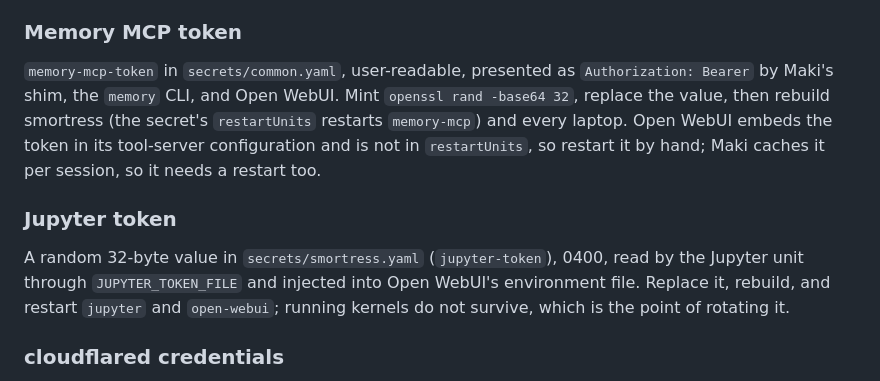
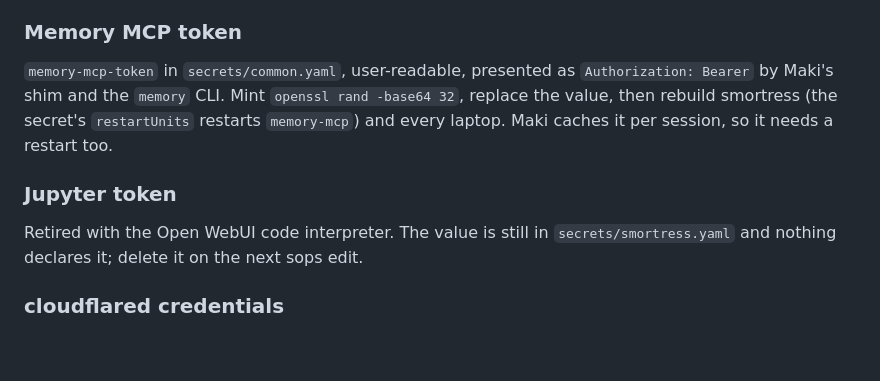
Before and after one commit to smores56/nix-config, a Markdown page: docs/key-rotation.md, the part around the change. Rendered like a GitHub page; blank space fills up the shorter version.

```diff
--- a/docs/key-rotation.md
+++ b/docs/key-rotation.md
@@ -278,18 +278,16 @@ the swap — both write the same bucket, which is harmless for one restic client
 ### Memory MCP token
 
 `memory-mcp-token` in `secrets/common.yaml`, user-readable, presented as
-`Authorization: Bearer` by Maki's shim, the `memory` CLI, and Open WebUI. Mint
+`Authorization: Bearer` by Maki's shim and the `memory` CLI. Mint
 `openssl rand -base64 32`, replace the value, then rebuild smortress (the
-secret's `restartUnits` restarts `memory-mcp`) and every laptop. Open WebUI
-embeds the token in its tool-server configuration and is not in `restartUnits`,
-so restart it by hand; Maki caches it per session, so it needs a restart too.
+secret's `restartUnits` restarts `memory-mcp`) and every laptop. Maki caches it
+per session, so it needs a restart too.
 
 ### Jupyter token
 
-A random 32-byte value in `secrets/smortress.yaml` (`jupyter-token`), 0400, read
-by the Jupyter unit through `JUPYTER_TOKEN_FILE` and injected into Open WebUI's
-environment file. Replace it, rebuild, and restart `jupyter` and `open-webui`;
-running kernels do not survive, which is the point of rotating it.
+Retired with the Open WebUI code interpreter. The value is still in
+`secrets/smortress.yaml` and nothing declares it; delete it on the next sops
+edit.
 
 ### cloudflared credentials
 
```
Also changed, not shown: docs/manual-steps.md (+68 -93 lines).
